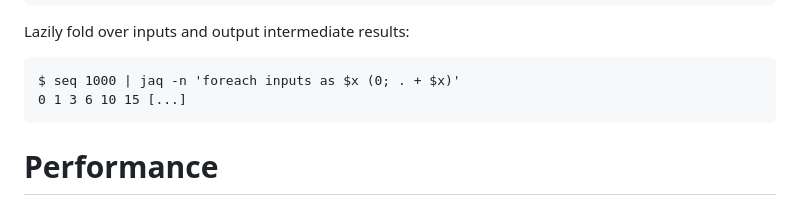
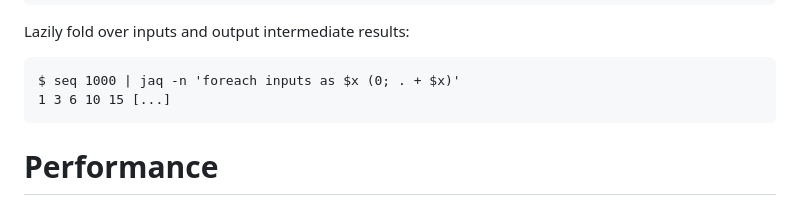
Before and after one commit to 01mf02/jaq, a Markdown page: README.md, the part around the change. GitHub-like rendering.

Commit message:
Correct output of foreach in README.

```diff
--- a/README.md
+++ b/README.md
@@ -117,7 +117,7 @@ Repeatedly apply a filter to itself and output the intermediate results:
 Lazily fold over inputs and output intermediate results:
 
     $ seq 1000 | jaq -n 'foreach inputs as $x (0; . + $x)'
-    0 1 3 6 10 15 [...]
+    1 3 6 10 15 [...]
 
 
 
```
